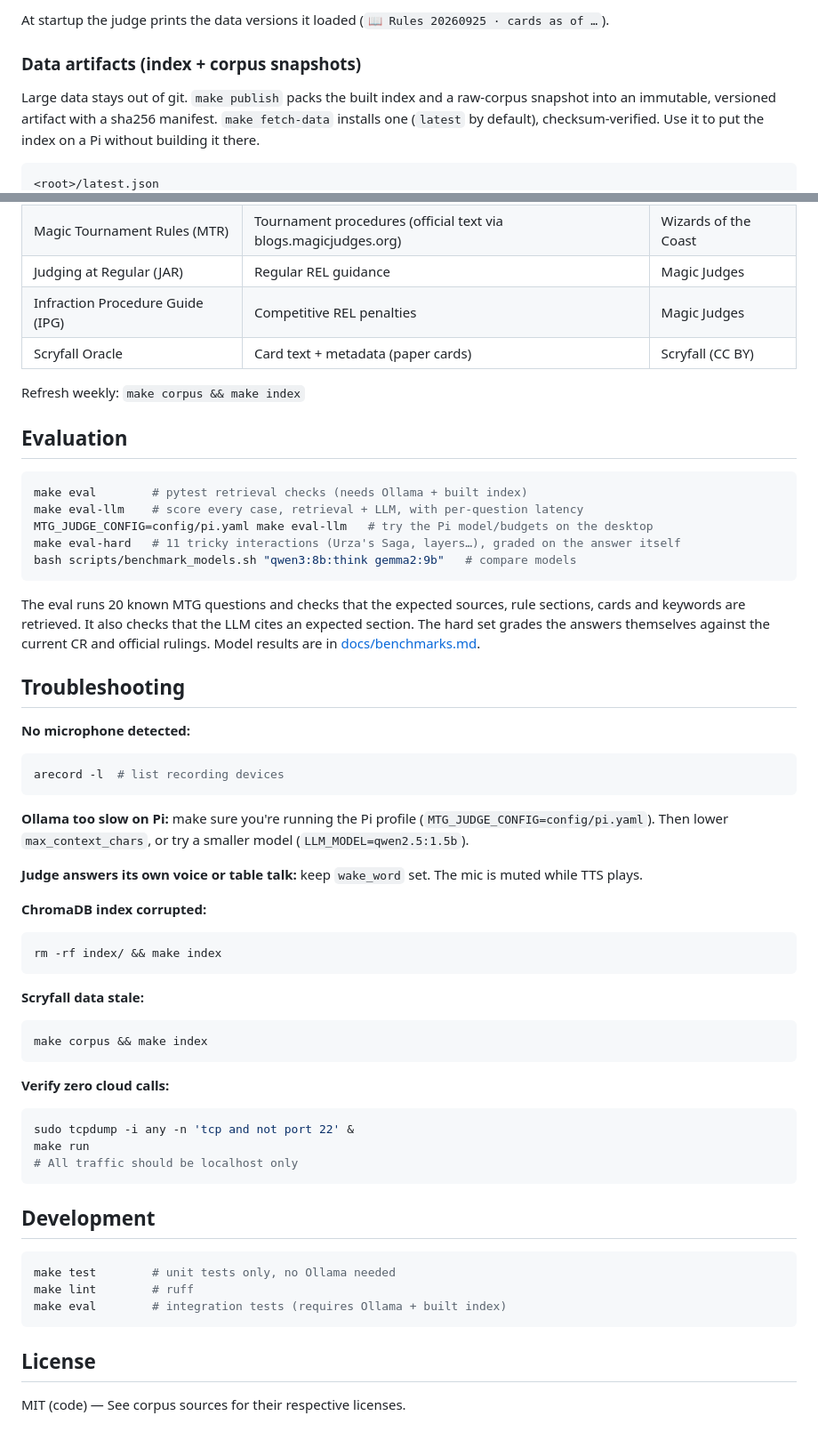
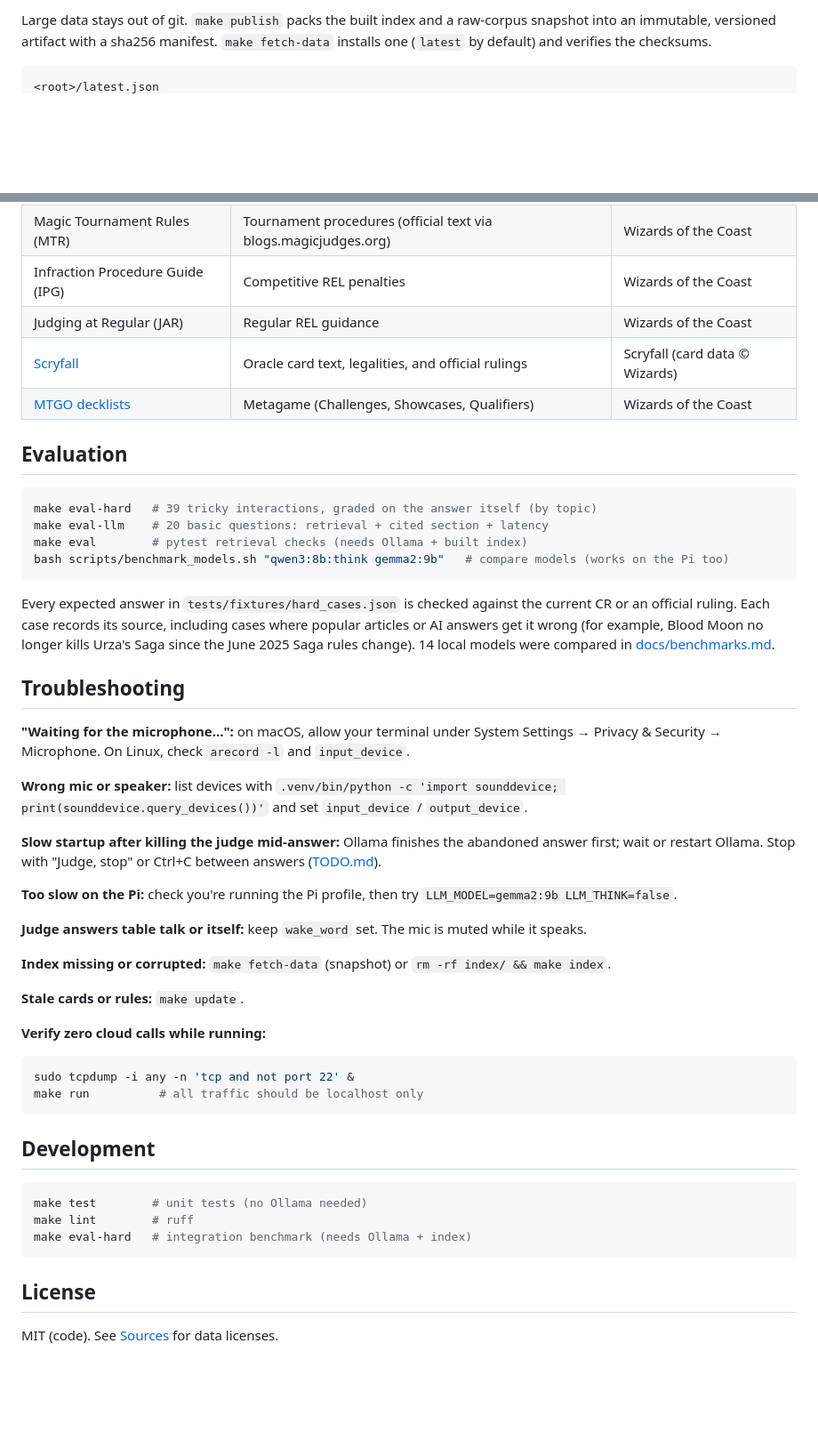
Before and after one commit to dblodorn/mtg-judge, a Markdown page: README.md, 2 parts joined by grey strips. Shown at 89% size. Drawn GitHub-style; blank space fills up the shorter version.

````diff
--- a/README.md
+++ b/README.md
@@ -97,9 +82,5 @@ sudo systemctl daemon-reload && sudo systemctl enable --now mtg-judge-update.tim
 
-At startup the judge prints the data versions it loaded (`📖 Rules 20260925 · cards as of …`).
-
-### Data artifacts (index + corpus snapshots)
-
-Large data stays out of git. `make publish` packs the built index and a raw-corpus snapshot into an immutable, versioned artifact with a sha256 manifest. `make fetch-data` installs one (`latest` by default), checksum-verified. Use it to put the index on a Pi without building it there.
+Large data stays out of git. `make publish` packs the built index and a raw-corpus snapshot into an immutable, versioned artifact with a sha256 manifest. `make fetch-data` installs one (`latest` by default) and verifies the checksums.
 
 ```
 <root>/latest.json
@@ -144,58 +148,50 @@ Decklists come from official MTGO results on mtgo.com, fetched at one request pe
 | Magic Tournament Rules (MTR) | Tournament procedures (official text via blogs.magicjudges.org) | Wizards of the Coast |
-| Judging at Regular (JAR) | Regular REL guidance | Magic Judges |
-| Infraction Procedure Guide (IPG) | Competitive REL penalties | Magic Judges |
-| Scryfall Oracle | Card text + metadata (paper cards) | Scryfall (CC BY) |
-
-Refresh weekly: `make corpus && make index`
+| Infraction Procedure Guide (IPG) | Competitive REL penalties | Wizards of the Coast |
+| Judging at Regular (JAR) | Regular REL guidance | Wizards of the Coast |
+| [Scryfall](https://scryfall.com/docs/api/bulk-data) | Oracle card text, legalities, and official rulings | Scryfall (card data © Wizards) |
+| [MTGO decklists](https://www.mtgo.com/decklists) | Metagame (Challenges, Showcases, Qualifiers) | Wizards of the Coast |
 
 ## Evaluation
 
 ```bash
+make eval-hard   # 39 tricky interactions, graded on the answer itself (by topic)
+make eval-llm    # 20 basic questions: retrieval + cited section + latency
 make eval        # pytest retrieval checks (needs Ollama + built index)
-make eval-llm    # score every case, retrieval + LLM, with per-question latency
-MTG_JUDGE_CONFIG=config/pi.yaml make eval-llm   # try the Pi model/budgets on the desktop
-make eval-hard   # 11 tricky interactions (Urza's Saga, layers…), graded on the answer itself
-bash scripts/benchmark_models.sh "qwen3:8b:think gemma2:9b"   # compare models
+bash scripts/benchmark_models.sh "qwen3:8b:think gemma2:9b"   # compare models (works on the Pi too)
 ```
 
-The eval runs 20 known MTG questions and checks that the expected sources, rule sections, cards and keywords are retrieved. It also checks that the LLM cites an expected section. The hard set grades the answers themselves against the current CR and official rulings. Model results are in [docs/benchmarks.md](docs/benchmarks.md).
+Every expected answer in `tests/fixtures/hard_cases.json` is checked against the current CR or an official ruling. Each case records its source, including cases where popular articles or AI answers get it wrong (for example, Blood Moon no longer kills Urza's Saga since the June 2025 Saga rules change). 14 local models were compared in [docs/benchmarks.md](docs/benchmarks.md).
 
 ## Troubleshooting
 
-**No microphone detected:**
-```bash
-arecord -l  # list recording devices
-```
+**"Waiting for the microphone…":** on macOS, allow your terminal under System Settings → Privacy & Security → Microphone. On Linux, check `arecord -l` and `input_device`.
 
-**Ollama too slow on Pi:** make sure you're running the Pi profile (`MTG_JUDGE_CONFIG=config/pi.yaml`). Then lower `max_context_chars`, or try a smaller model (`LLM_MODEL=qwen2.5:1.5b`).
+**Wrong mic or speaker:** list devices with `.venv/bin/python -c 'import sounddevice; print(sounddevice.query_devices())'` and set `input_device` / `output_device`.
 
-**Judge answers its own voice or table talk:** keep `wake_word` set. The mic is muted while TTS plays.
+**Slow startup after killing the judge mid-answer:** Ollama finishes the abandoned answer first; wait or restart Ollama. Stop with "Judge, stop" or Ctrl+C between answers ([TODO.md](TODO.md)).
 
-**ChromaDB index corrupted:**
-```bash
-rm -rf index/ && make index
-```
+**Too slow on the Pi:** check you're running the Pi profile, then try `LLM_MODEL=gemma2:9b LLM_THINK=false`.
 
-**Scryfall data stale:**
-```bash
-make corpus && make index
-```
+**Judge answers table talk or itself:** keep `wake_word` set. The mic is muted while it speaks.
 
-**Verify zero cloud calls:**
+**Index missing or corrupted:** `make fetch-data` (snapshot) or `rm -rf index/ && make index`.
+
+**Stale cards or rules:** `make update`.
+
+**Verify zero cloud calls while running:**
 ```bash
 sudo tcpdump -i any -n 'tcp and not port 22' &
-make run
-# All traffic should be localhost only
+make run          # all traffic should be localhost only
 ```
 
 ## Development
 
 ```bash
-make test        # unit tests only, no Ollama needed
+make test        # unit tests (no Ollama needed)
 make lint        # ruff
-make eval        # integration tests (requires Ollama + built index)
+make eval-hard   # integration benchmark (needs Ollama + index)
 ```
 
 ## License
 
-MIT (code) — See corpus sources for their respective licenses.
+MIT (code). See [Sources](#sources) for data licenses.
````
Also changed, not shown: other parts of README.md (+70 -62 lines), TODO.md (+11 -0 lines).
